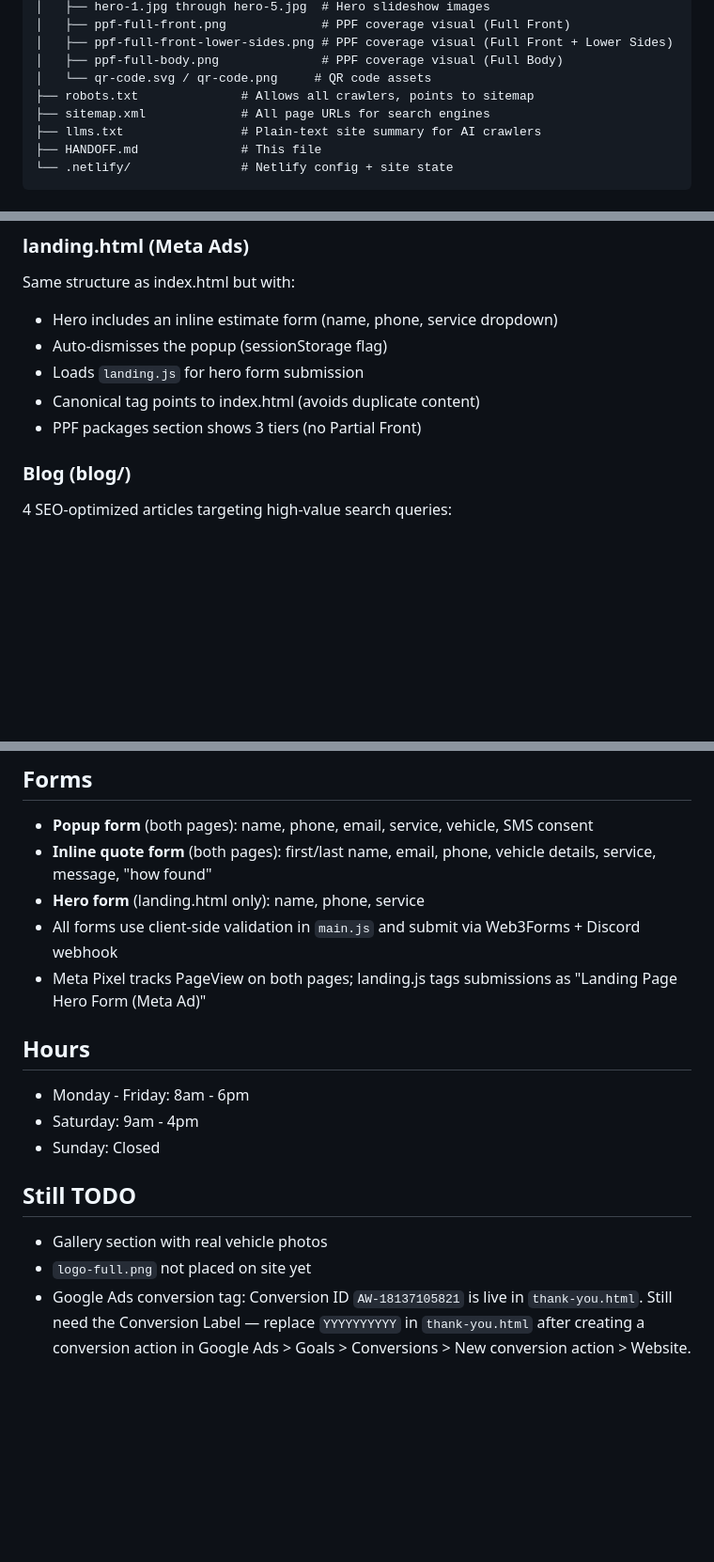
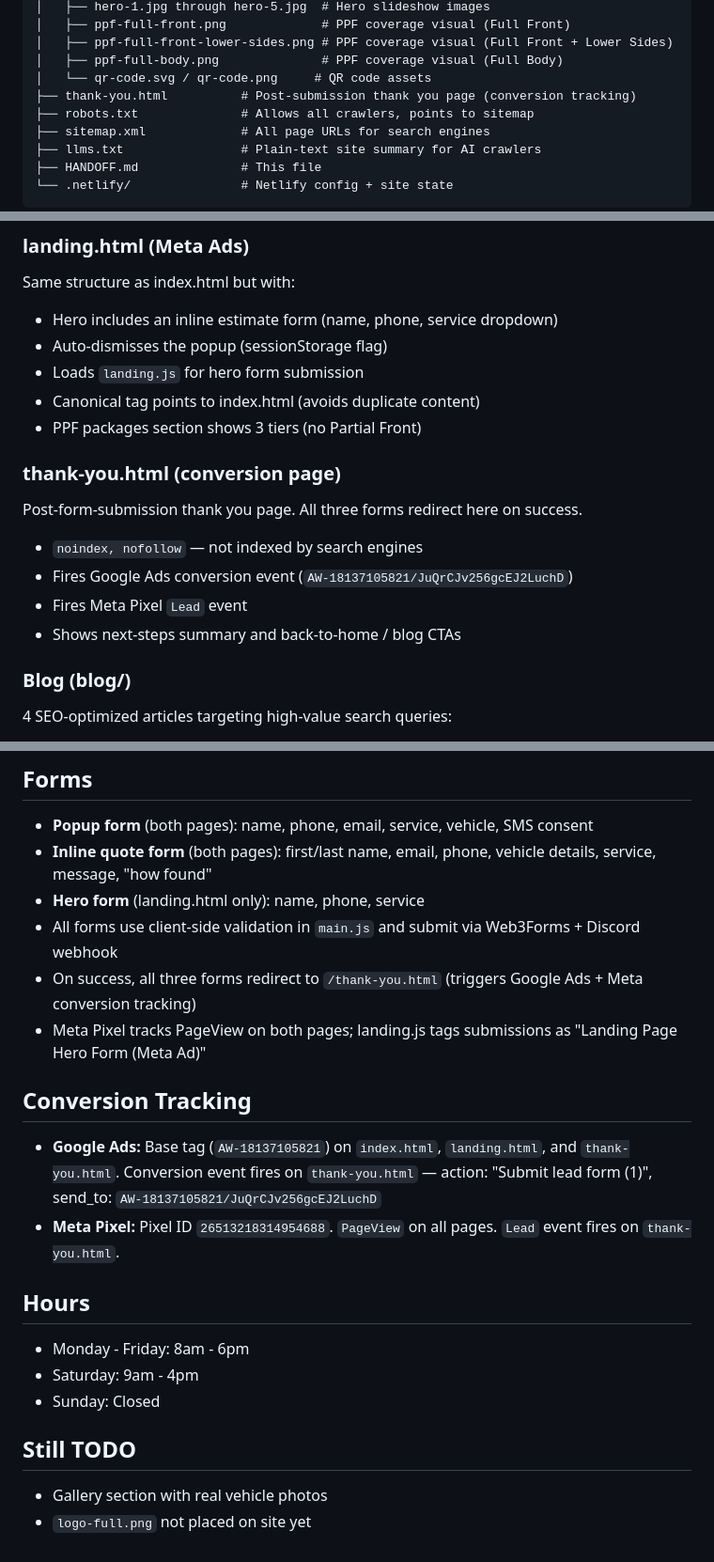
Before and after one commit to dallas-winston/clearedge-website, a Markdown page: HANDOFF.md, 3 parts joined by grey strips. Shown at 94% size. Rendered like a GitHub page; blank space fills up the shorter version.

Commit message:
Update HANDOFF with conversion tracking setup
Documents thank-you page, form redirects, Google Ads and Meta Pixel config.

Co-Authored-By: Claude Sonnet 4.6 <noreply@anthropic.com>

```diff
--- a/HANDOFF.md
+++ b/HANDOFF.md
@@ -42,6 +42,7 @@ clearedge/
 │   ├── ppf-full-front-lower-sides.png # PPF coverage visual (Full Front + Lower Sides)
 │   ├── ppf-full-body.png              # PPF coverage visual (Full Body)
 │   └── qr-code.svg / qr-code.png     # QR code assets
+├── thank-you.html          # Post-submission thank you page (conversion tracking)
 ├── robots.txt              # Allows all crawlers, points to sitemap
 ├── sitemap.xml             # All page URLs for search engines
 ├── llms.txt                # Plain-text site summary for AI crawlers
@@ -73,6 +74,13 @@ Same structure as index.html but with:
 - Loads `landing.js` for hero form submission
 - Canonical tag points to index.html (avoids duplicate content)
 - PPF packages section shows 3 tiers (no Partial Front)
+
+### thank-you.html (conversion page)
+Post-form-submission thank you page. All three forms redirect here on success.
+- `noindex, nofollow` — not indexed by search engines
+- Fires Google Ads conversion event (`AW-18137105821/JuQrCJv256gcEJ2LuchD`)
+- Fires Meta Pixel `Lead` event
+- Shows next-steps summary and back-to-home / blog CTAs
 
 ### Blog (blog/)
 4 SEO-optimized articles targeting high-value search queries:
@@ -109,7 +117,12 @@ The site is optimized for both traditional search engines and AI search (ChatGPT
 - **Inline quote form** (both pages): first/last name, email, phone, vehicle details, service, message, "how found"
 - **Hero form** (landing.html only): name, phone, service
 - All forms use client-side validation in `main.js` and submit via Web3Forms + Discord webhook
+- On success, all three forms redirect to `/thank-you.html` (triggers Google Ads + Meta conversion tracking)
 - Meta Pixel tracks PageView on both pages; landing.js tags submissions as "Landing Page Hero Form (Meta Ad)"
+
+## Conversion Tracking
+- **Google Ads:** Base tag (`AW-18137105821`) on `index.html`, `landing.html`, and `thank-you.html`. Conversion event fires on `thank-you.html` — action: "Submit lead form (1)", send_to: `AW-18137105821/JuQrCJv256gcEJ2LuchD`
+- **Meta Pixel:** Pixel ID `26513218314954688`. `PageView` on all pages. `Lead` event fires on `thank-you.html`.
 
 ## Hours
 - Monday - Friday: 8am - 6pm
@@ -119,4 +132,3 @@ The site is optimized for both traditional search engines and AI search (ChatGPT
 ## Still TODO
 - Gallery section with real vehicle photos
 - `logo-full.png` not placed on site yet
-- Google Ads conversion tag: Conversion ID `AW-18137105821` is live in `thank-you.html`. Still need the Conversion Label — replace `YYYYYYYYYY` in `thank-you.html` after creating a conversion action in Google Ads > Goals > Conversions > New conversion action > Website.
```
